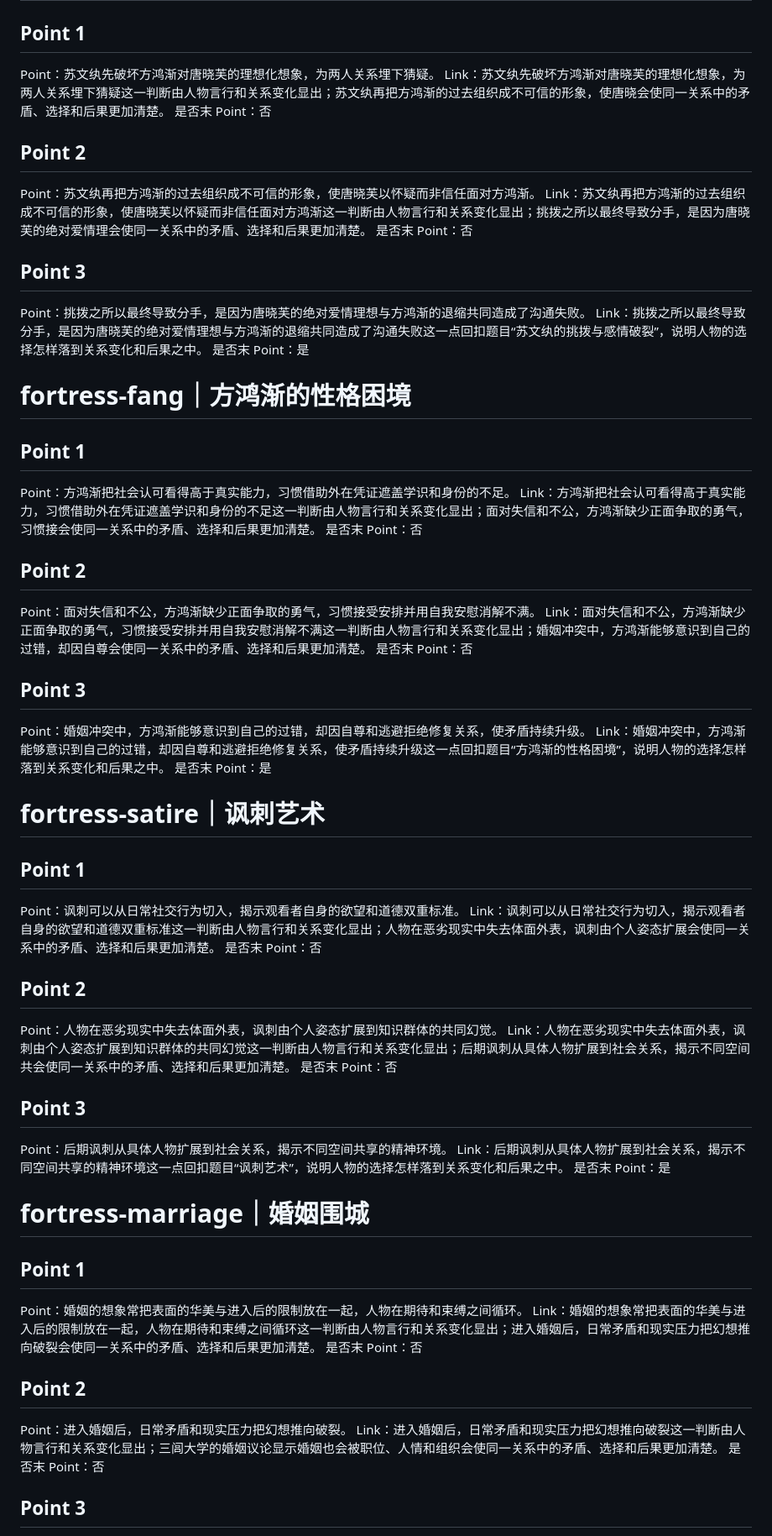
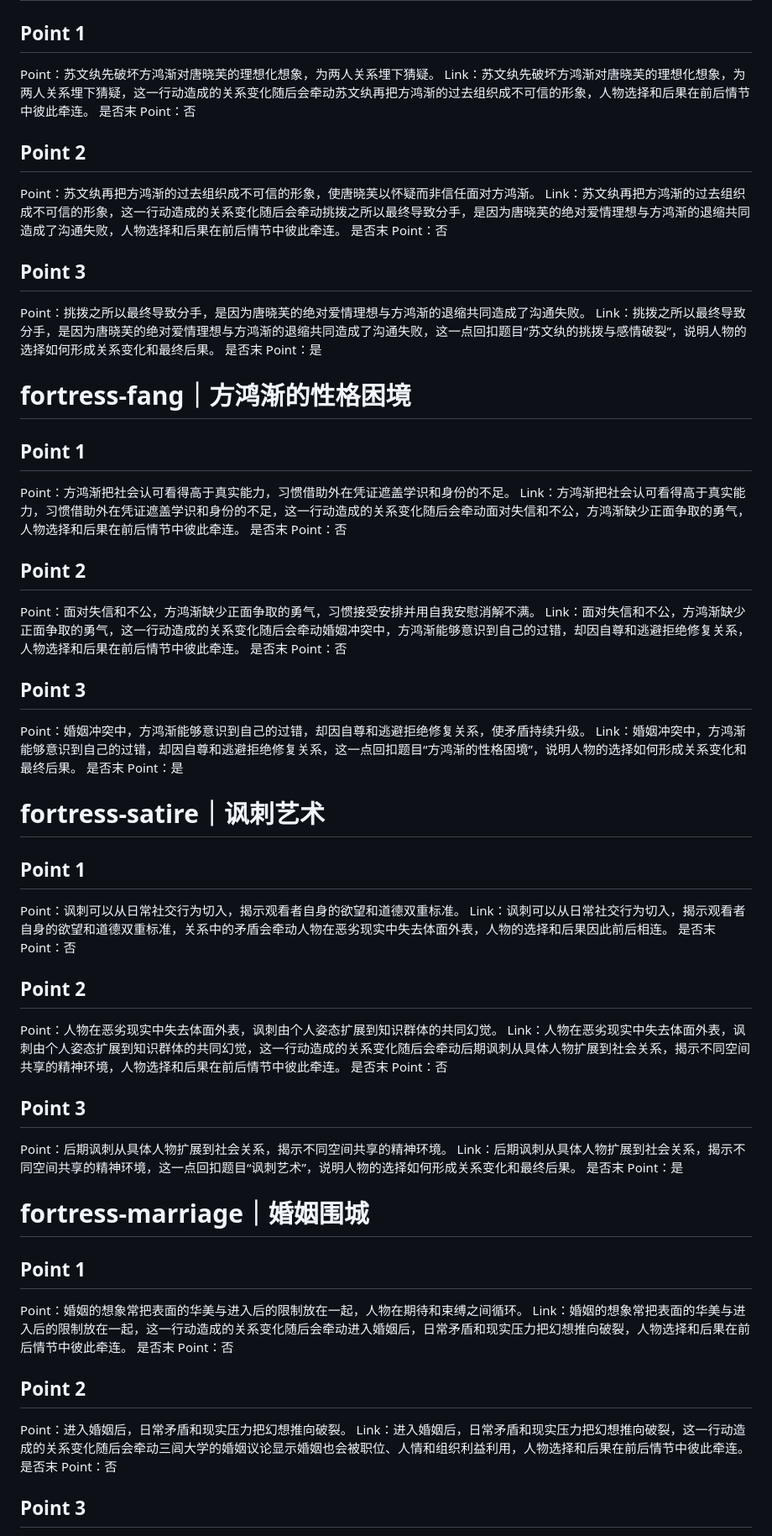
Before and after one commit to murph232439/cie-literature, a Markdown page: FORTRESS_LINK_NATURAL_TRANSITION_REGISTER.md, the part around one of its changes. Shown at 84% size. Rendered like a GitHub page.

Commit message:
Rewrite fortress links for semantic continuity

```diff
--- a/FORTRESS_LINK_NATURAL_TRANSITION_REGISTER.md
+++ b/FORTRESS_LINK_NATURAL_TRANSITION_REGISTER.md
@@ -2,63 +2,63 @@
 
 ## Point 1
 Point：苏文纨先破坏方鸿渐对唐晓芙的理想化想象，为两人关系埋下猜疑。
-Link：苏文纨先破坏方鸿渐对唐晓芙的理想化想象，为两人关系埋下猜疑这一判断由人物言行和关系变化显出；苏文纨再把方鸿渐的过去组织成不可信的形象，使唐晓会使同一关系中的矛盾、选择和后果更加清楚。
+Link：苏文纨先破坏方鸿渐对唐晓芙的理想化想象，为两人关系埋下猜疑，这一行动造成的关系变化随后会牵动苏文纨再把方鸿渐的过去组织成不可信的形象，人物选择和后果在前后情节中彼此牵连。
 是否末 Point：否
 
 ## Point 2
 Point：苏文纨再把方鸿渐的过去组织成不可信的形象，使唐晓芙以怀疑而非信任面对方鸿渐。
-Link：苏文纨再把方鸿渐的过去组织成不可信的形象，使唐晓芙以怀疑而非信任面对方鸿渐这一判断由人物言行和关系变化显出；挑拨之所以最终导致分手，是因为唐晓芙的绝对爱情理会使同一关系中的矛盾、选择和后果更加清楚。
+Link：苏文纨再把方鸿渐的过去组织成不可信的形象，这一行动造成的关系变化随后会牵动挑拨之所以最终导致分手，是因为唐晓芙的绝对爱情理想与方鸿渐的退缩共同造成了沟通失败，人物选择和后果在前后情节中彼此牵连。
 是否末 Point：否
 
 ## Point 3
 Point：挑拨之所以最终导致分手，是因为唐晓芙的绝对爱情理想与方鸿渐的退缩共同造成了沟通失败。
-Link：挑拨之所以最终导致分手，是因为唐晓芙的绝对爱情理想与方鸿渐的退缩共同造成了沟通失败这一点回扣题目“苏文纨的挑拨与感情破裂”，说明人物的选择怎样落到关系变化和后果之中。
+Link：挑拨之所以最终导致分手，是因为唐晓芙的绝对爱情理想与方鸿渐的退缩共同造成了沟通失败，这一点回扣题目“苏文纨的挑拨与感情破裂”，说明人物的选择如何形成关系变化和最终后果。
 是否末 Point：是
 
 # fortress-fang｜方鸿渐的性格困境
 
 ## Point 1
 Point：方鸿渐把社会认可看得高于真实能力，习惯借助外在凭证遮盖学识和身份的不足。
-Link：方鸿渐把社会认可看得高于真实能力，习惯借助外在凭证遮盖学识和身份的不足这一判断由人物言行和关系变化显出；面对失信和不公，方鸿渐缺少正面争取的勇气，习惯接会使同一关系中的矛盾、选择和后果更加清楚。
+Link：方鸿渐把社会认可看得高于真实能力，习惯借助外在凭证遮盖学识和身份的不足，这一行动造成的关系变化随后会牵动面对失信和不公，方鸿渐缺少正面争取的勇气，人物选择和后果在前后情节中彼此牵连。
 是否末 Point：否
 
 ## Point 2
 Point：面对失信和不公，方鸿渐缺少正面争取的勇气，习惯接受安排并用自我安慰消解不满。
-Link：面对失信和不公，方鸿渐缺少正面争取的勇气，习惯接受安排并用自我安慰消解不满这一判断由人物言行和关系变化显出；婚姻冲突中，方鸿渐能够意识到自己的过错，却因自尊会使同一关系中的矛盾、选择和后果更加清楚。
+Link：面对失信和不公，方鸿渐缺少正面争取的勇气，这一行动造成的关系变化随后会牵动婚姻冲突中，方鸿渐能够意识到自己的过错，却因自尊和逃避拒绝修复关系，人物选择和后果在前后情节中彼此牵连。
 是否末 Point：否
 
 ## Point 3
 Point：婚姻冲突中，方鸿渐能够意识到自己的过错，却因自尊和逃避拒绝修复关系，使矛盾持续升级。
-Link：婚姻冲突中，方鸿渐能够意识到自己的过错，却因自尊和逃避拒绝修复关系，使矛盾持续升级这一点回扣题目“方鸿渐的性格困境”，说明人物的选择怎样落到关系变化和后果之中。
+Link：婚姻冲突中，方鸿渐能够意识到自己的过错，却因自尊和逃避拒绝修复关系，这一点回扣题目“方鸿渐的性格困境”，说明人物的选择如何形成关系变化和最终后果。
 是否末 Point：是
 
 # fortress-satire｜讽刺艺术
 
 ## Point 1
 Point：讽刺可以从日常社交行为切入，揭示观看者自身的欲望和道德双重标准。
-Link：讽刺可以从日常社交行为切入，揭示观看者自身的欲望和道德双重标准这一判断由人物言行和关系变化显出；人物在恶劣现实中失去体面外表，讽刺由个人姿态扩展会使同一关系中的矛盾、选择和后果更加清楚。
+Link：讽刺可以从日常社交行为切入，揭示观看者自身的欲望和道德双重标准，关系中的矛盾会牵动人物在恶劣现实中失去体面外表，人物的选择和后果因此前后相连。
 是否末 Point：否
 
 ## Point 2
 Point：人物在恶劣现实中失去体面外表，讽刺由个人姿态扩展到知识群体的共同幻觉。
-Link：人物在恶劣现实中失去体面外表，讽刺由个人姿态扩展到知识群体的共同幻觉这一判断由人物言行和关系变化显出；后期讽刺从具体人物扩展到社会关系，揭示不同空间共会使同一关系中的矛盾、选择和后果更加清楚。
+Link：人物在恶劣现实中失去体面外表，讽刺由个人姿态扩展到知识群体的共同幻觉，这一行动造成的关系变化随后会牵动后期讽刺从具体人物扩展到社会关系，揭示不同空间共享的精神环境，人物选择和后果在前后情节中彼此牵连。
 是否末 Point：否
 
 ## Point 3
 Point：后期讽刺从具体人物扩展到社会关系，揭示不同空间共享的精神环境。
-Link：后期讽刺从具体人物扩展到社会关系，揭示不同空间共享的精神环境这一点回扣题目“讽刺艺术”，说明人物的选择怎样落到关系变化和后果之中。
+Link：后期讽刺从具体人物扩展到社会关系，揭示不同空间共享的精神环境，这一点回扣题目“讽刺艺术”，说明人物的选择如何形成关系变化和最终后果。
 是否末 Point：是
 
 # fortress-marriage｜婚姻围城
 
 ## Point 1
 Point：婚姻的想象常把表面的华美与进入后的限制放在一起，人物在期待和束缚之间循环。
-Link：婚姻的想象常把表面的华美与进入后的限制放在一起，人物在期待和束缚之间循环这一判断由人物言行和关系变化显出；进入婚姻后，日常矛盾和现实压力把幻想推向破裂会使同一关系中的矛盾、选择和后果更加清楚。
+Link：婚姻的想象常把表面的华美与进入后的限制放在一起，这一行动造成的关系变化随后会牵动进入婚姻后，日常矛盾和现实压力把幻想推向破裂，人物选择和后果在前后情节中彼此牵连。
 是否末 Point：否
 
 ## Point 2
 Point：进入婚姻后，日常矛盾和现实压力把幻想推向破裂。
-Link：进入婚姻后，日常矛盾和现实压力把幻想推向破裂这一判断由人物言行和关系变化显出；三闾大学的婚姻议论显示婚姻也会被职位、人情和组织会使同一关系中的矛盾、选择和后果更加清楚。
+Link：进入婚姻后，日常矛盾和现实压力把幻想推向破裂，这一行动造成的关系变化随后会牵动三闾大学的婚姻议论显示婚姻也会被职位、人情和组织利益利用，人物选择和后果在前后情节中彼此牵连。
 是否末 Point：否
 
 ## Point 3
```
Also changed, not shown: other parts of FORTRESS_LINK_NATURAL_TRANSITION_REGISTER.md (+76 -76 lines).
